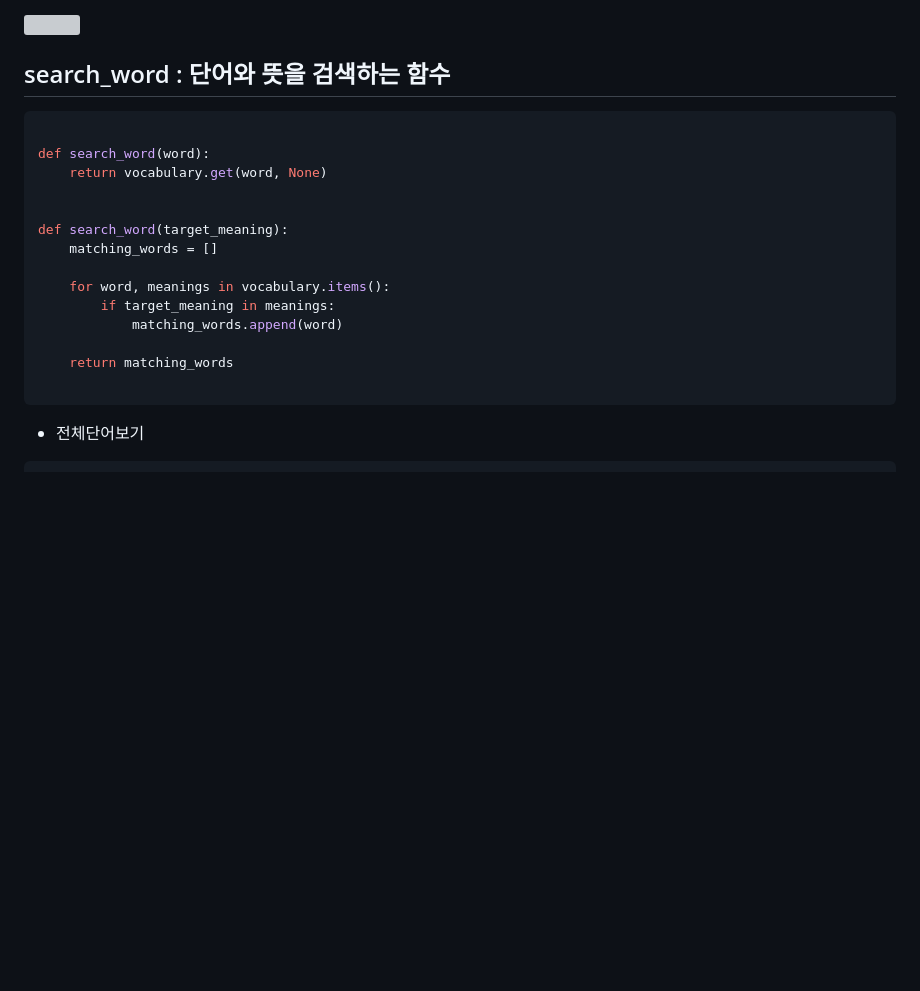
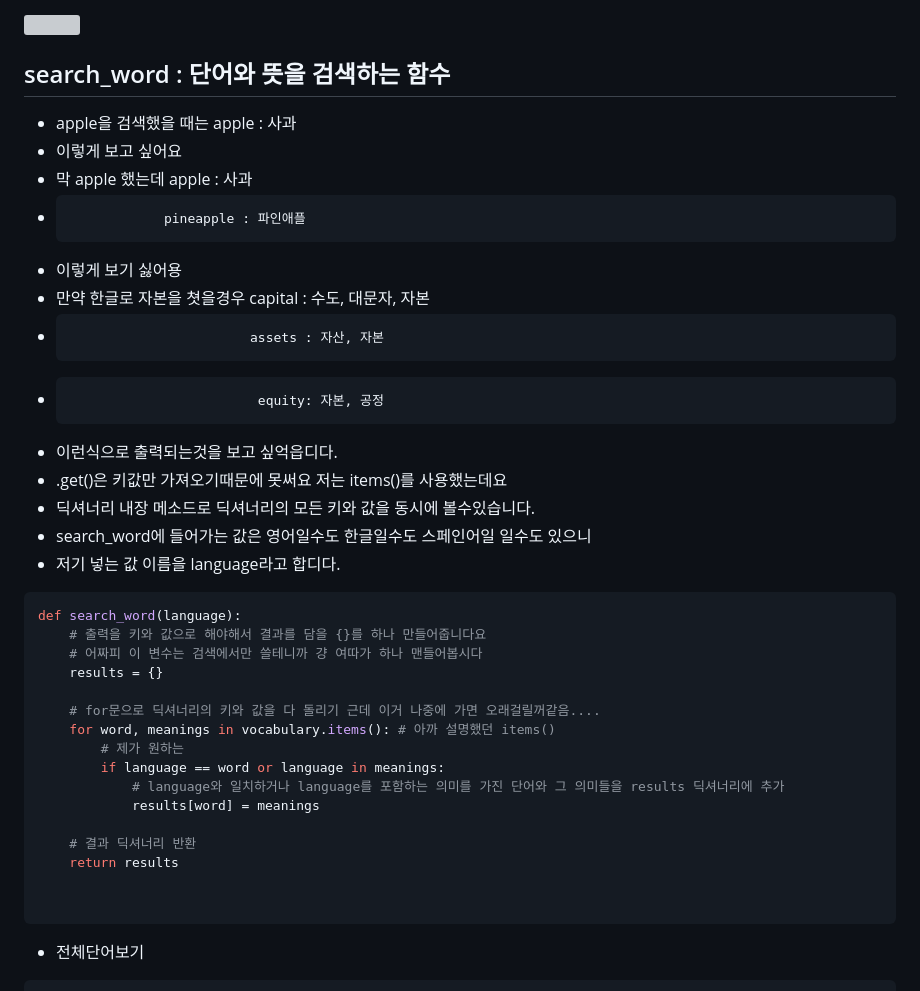
Before and after one commit to fightmeat/TIL, a Markdown page: Assignment/3차과제/3. 함수화.md, the part around the change. Rendered like a GitHub page; blank space fills up the shorter version; grey boxes are pictures that could not be loaded.

````diff
--- a/Assignment/3차과제/3. 함수화.md
+++ b/Assignment/3차과제/3. 함수화.md
@@ -64,20 +64,37 @@ def delete_word(word, meaning=None):   # 여기에 meaning을 None으로 잡으
 <br><img src="https://github.com/fightmeat/photos/blob/7947bc191c00dd2bfbf74d4ab6e03ba15ef5bd7d/del.svg"/><br>
 
 ## search_word : 단어와 뜻을 검색하는 함수
+
+- apple을 검색했을 때는 apple : 사과
+- 이렇게 보고 싶어요
+- 막 apple 했는데 apple : 사과
+-                 pineapple : 파인애플
+- 이렇게 보기 싫어용
+- 만약 한글로 자본을 쳣을경우 capital : 수도, 대문자, 자본
+-                            assets : 자산, 자본
+-                             equity: 자본, 공정
+- 이런식으로 출력되는것을 보고 싶억읍디다.
+- .get()은 키값만 가져오기때문에 못써요 저는 items()를 사용했는데요
+- 딕셔너리 내장 메소드로 딕셔너리의 모든 키와 값을 동시에 볼수있습니다.
+- search_word에 들어가는 값은 영어일수도 한글일수도 스페인어일 일수도 있으니
+- 저기 넣는 값 이름을 language라고 합디다.
+
 ```python
+def search_word(language):
+    # 출력을 키와 값으로 해야해서 결과를 담을 {}를 하나 만들어줍니다요
+    # 어짜피 이 변수는 검색에서만 쓸테니까 걍 여따가 하나 맨들어봅시다
+    results = {}
 
-def search_word(word):
-    return vocabulary.get(word, None)
+    # for문으로 딕셔너리의 키와 값을 다 돌리기 근데 이거 나중에 가면 오래걸릴꺼같음....
+    for word, meanings in vocabulary.items(): # 아까 설명했던 items()
+        # 제가 원하는
+        if language == word or language in meanings:
+            # language와 일치하거나 language를 포함하는 의미를 가진 단어와 그 의미들을 results 딕셔너리에 추가
+            results[word] = meanings
 
+    # 결과 딕셔너리 반환
+    return results
 
-def search_word(target_meaning):
-    matching_words = []
-
-    for word, meanings in vocabulary.items():
-        if target_meaning in meanings:
-            matching_words.append(word)
-
-    return matching_words
 
 ```
 - 전체단어보기
````
